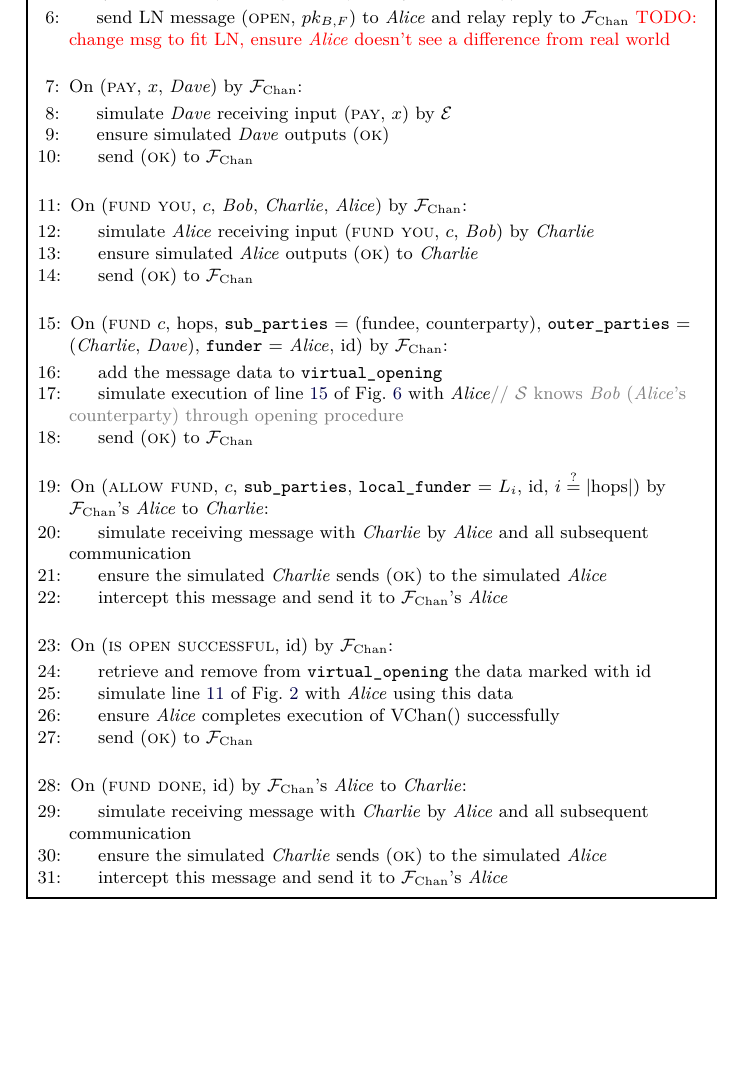
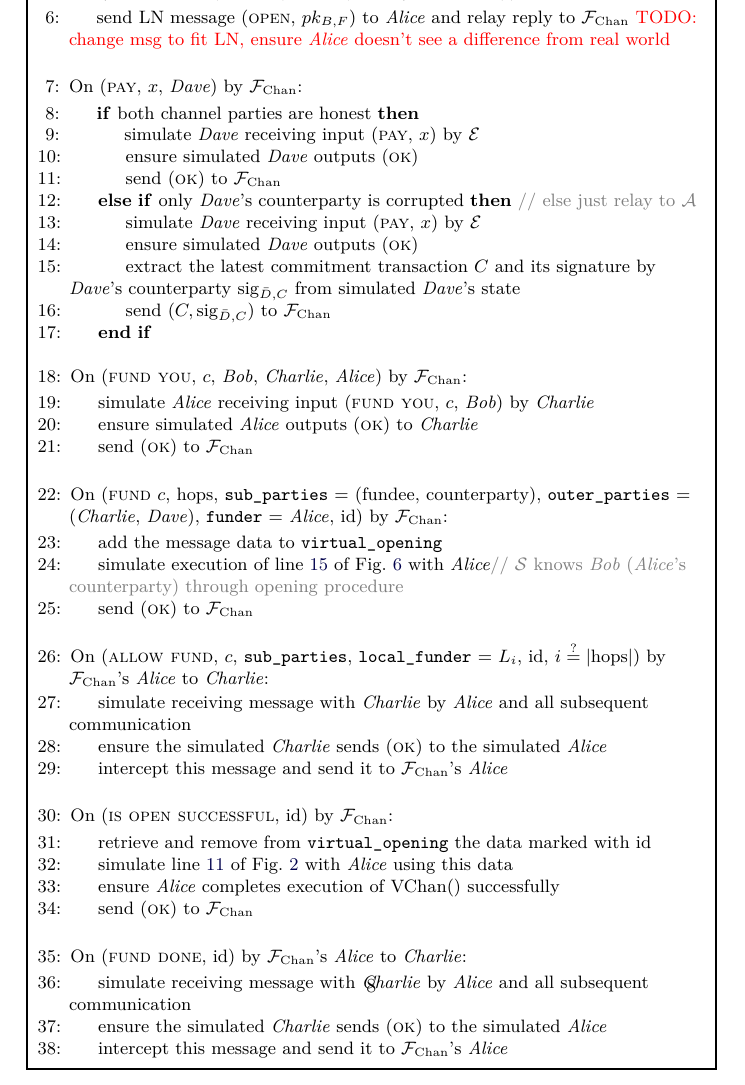
Before and after one commit to OrfeasLitos/virtual-payment-channels, a LaTeX paper (src/virtual-channels.tex, which reads src/simulator.tex): part of page 8 of 9, cut so that both start at the same text, the shorter picture padded with empty space. Compiled offline with pdfLaTeX; a LaTeX package or settings file that is missing is left out.

Commit message:
Implement simulator on "pay" for half-corrupted

```diff
--- a/src/simulator.tex
+++ b/src/simulator.tex
@@ -23,9 +23,21 @@
 
       \State On (\textsc{pay}, $x$, \dave) by \fchan:
       \Indent
-        \State simulate \dave receiving input (\textsc{pay}, $x$) by \environment
-        \State ensure simulated \dave outputs (\textsc{ok})
-        \State send (\textsc{ok}) to \fchan
+        \If{both channel parties are honest}
+          \State simulate \dave receiving input (\textsc{pay}, $x$) by
+          \environment
+          \State ensure simulated \dave outputs (\textsc{ok})
+          \State send (\textsc{ok}) to \fchan
+        \ElsIf{only \dave's counterparty is corrupted} \Comment{else just relay
+        to \adversary}
+          \State simulate \dave receiving input (\textsc{pay}, $x$) by
+          \environment
+          \State ensure simulated \dave outputs (\textsc{ok})
+          \State extract the latest commitment transaction $C$ and its signature
+          by \dave's counterparty $\mathrm{sig}_{\bar{D}, C}$ from simulated
+          \dave's state
+          \State send $(C, \mathrm{sig}_{\bar{D}, C})$ to \fchan
+        \EndIf
       \EndIndent
       \Statex
 
```
